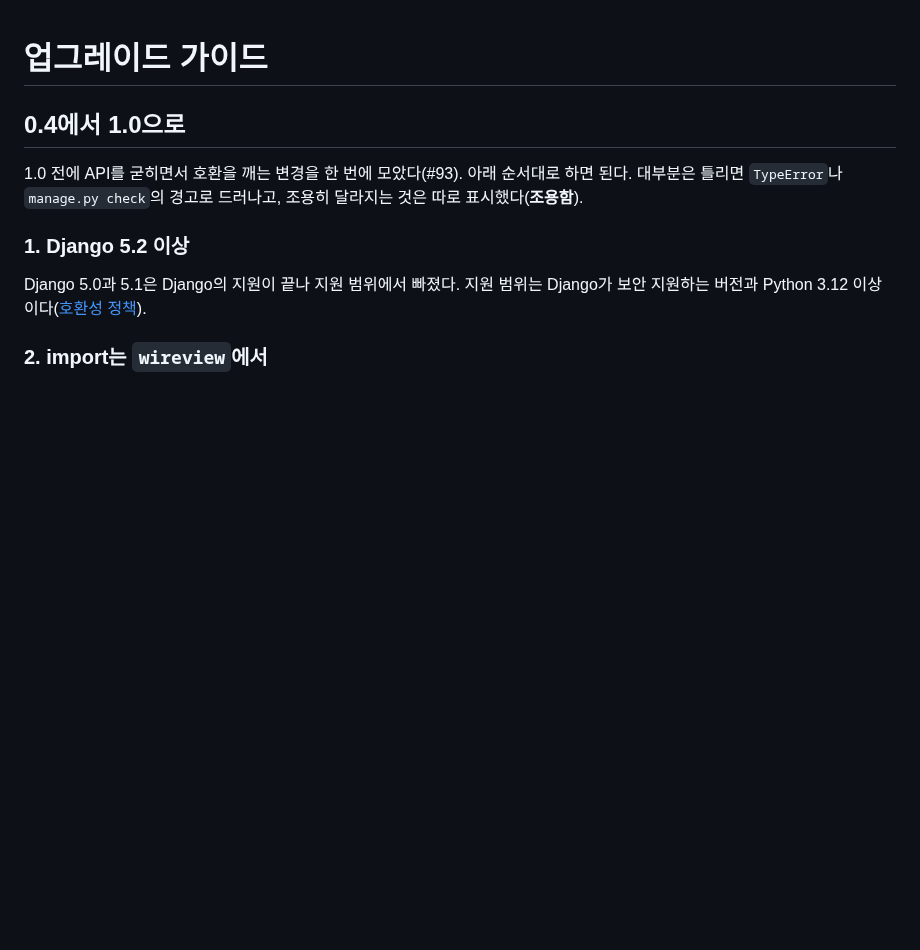
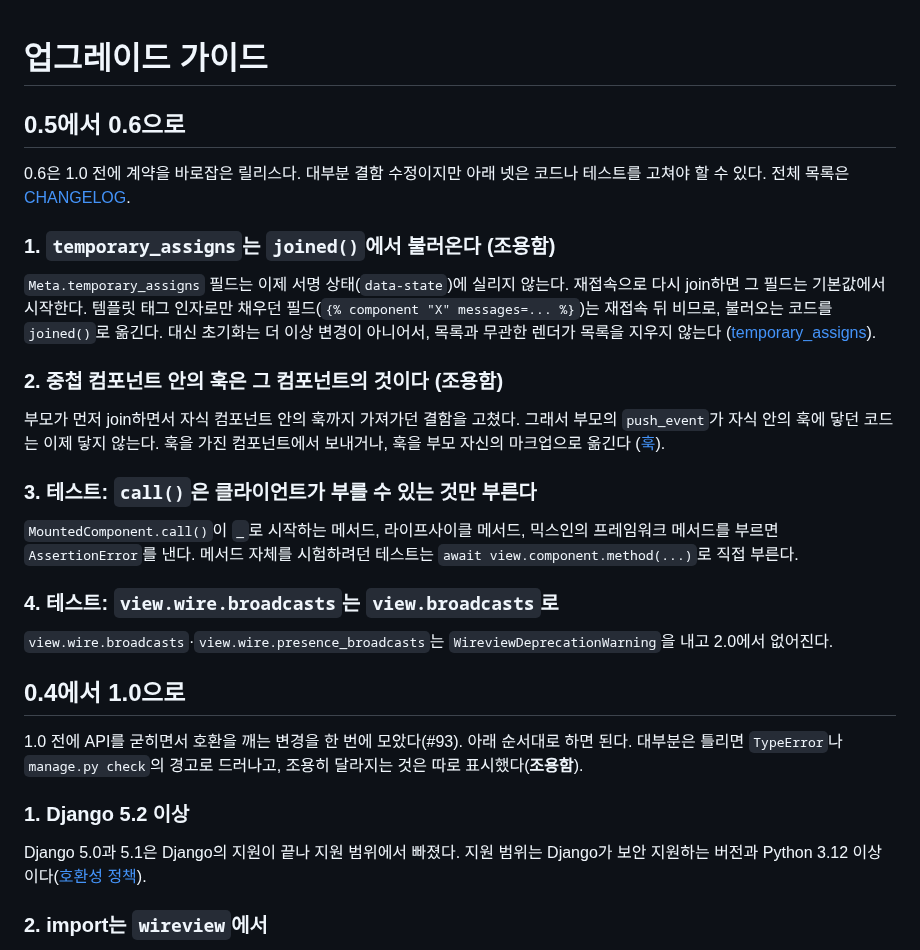
Before and after one commit to itda-work/django-wireview, a Markdown page: docs/UPGRADING.md, the part around the change. GitHub-like rendering; blank space fills up the shorter version.

Commit message:
docs: Write the 0.5 to 0.6 upgrade notes and record the hook ownership change (#107, #111)

```diff
--- a/docs/UPGRADING.md
+++ b/docs/UPGRADING.md
@@ -1,4 +1,31 @@
 # 업그레이드 가이드
+
+## 0.5에서 0.6으로
+
+0.6은 1.0 전에 계약을 바로잡은 릴리스다. 대부분 결함 수정이지만 아래 넷은 코드나 테스트를 고쳐야 할 수 있다.
+전체 목록은 [CHANGELOG](../CHANGELOG.md).
+
+### 1. `temporary_assigns`는 `joined()`에서 불러온다 (**조용함**)
+
+`Meta.temporary_assigns` 필드는 이제 서명 상태(`data-state`)에 실리지 않는다. 재접속으로 다시 join하면 그
+필드는 기본값에서 시작한다. 템플릿 태그 인자로만 채우던 필드(`{% component "X" messages=... %}`)는 재접속 뒤
+비므로, 불러오는 코드를 `joined()`로 옮긴다. 대신 초기화는 더 이상 변경이 아니어서, 목록과 무관한 렌더가 목록을 지우지 않는다
+([temporary_assigns](./features/temporary-assigns.md)).
+
+### 2. 중첩 컴포넌트 안의 훅은 그 컴포넌트의 것이다 (**조용함**)
+
+부모가 먼저 join하면서 자식 컴포넌트 안의 훅까지 가져가던 결함을 고쳤다. 그래서 부모의 `push_event`가 자식
+안의 훅에 닿던 코드는 이제 닿지 않는다. 훅을 가진 컴포넌트에서 보내거나, 훅을 부모 자신의 마크업으로 옮긴다
+([훅](./features/hooks.md#훅-수명주기)).
+
+### 3. 테스트: `call()`은 클라이언트가 부를 수 있는 것만 부른다
+
+`MountedComponent.call()`이 `_`로 시작하는 메서드, 라이프사이클 메서드, 믹스인의 프레임워크 메서드를 부르면
+`AssertionError`를 낸다. 메서드 자체를 시험하려던 테스트는 `await view.component.method(...)`로 직접 부른다.
+
+### 4. 테스트: `view.wire.broadcasts`는 `view.broadcasts`로
+
+`view.wire.broadcasts`·`view.wire.presence_broadcasts`는 `WireviewDeprecationWarning`을 내고 2.0에서 없어진다.
 
 ## 0.4에서 1.0으로
 
```
Also changed, not shown: CHANGELOG.md (+6 -1 lines), docs/ROADMAP.md (+4 -3 lines).
